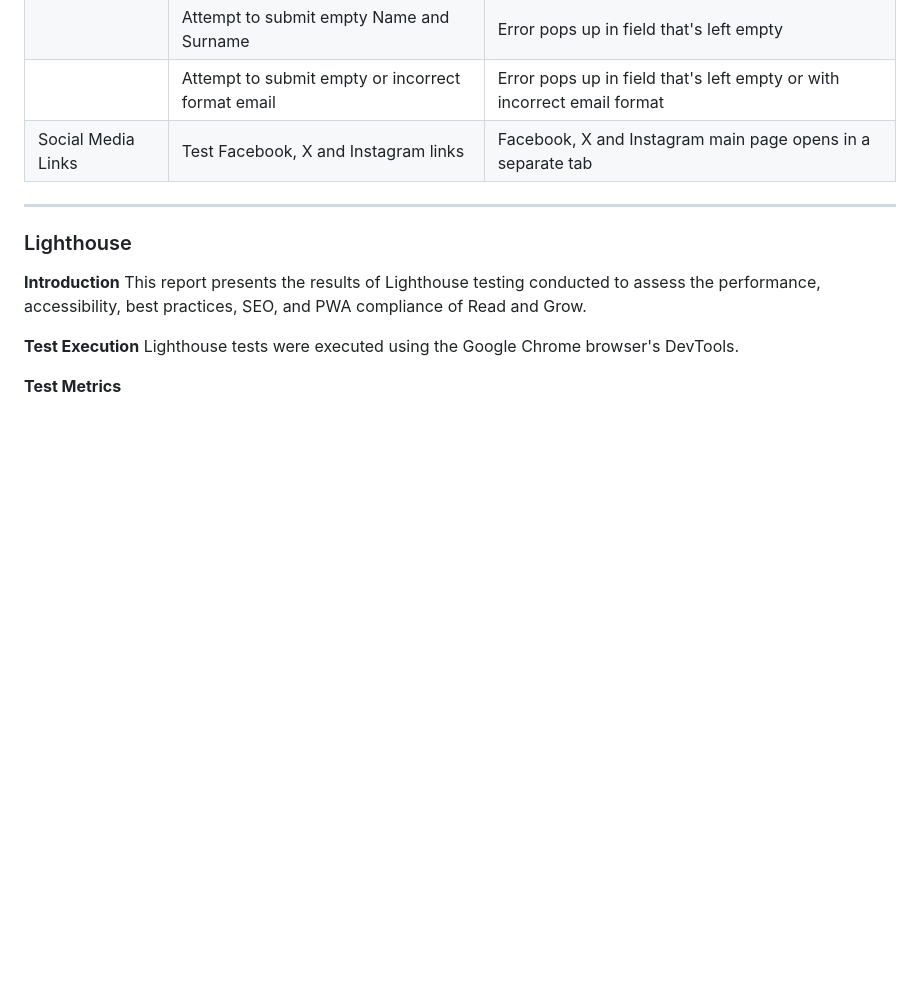
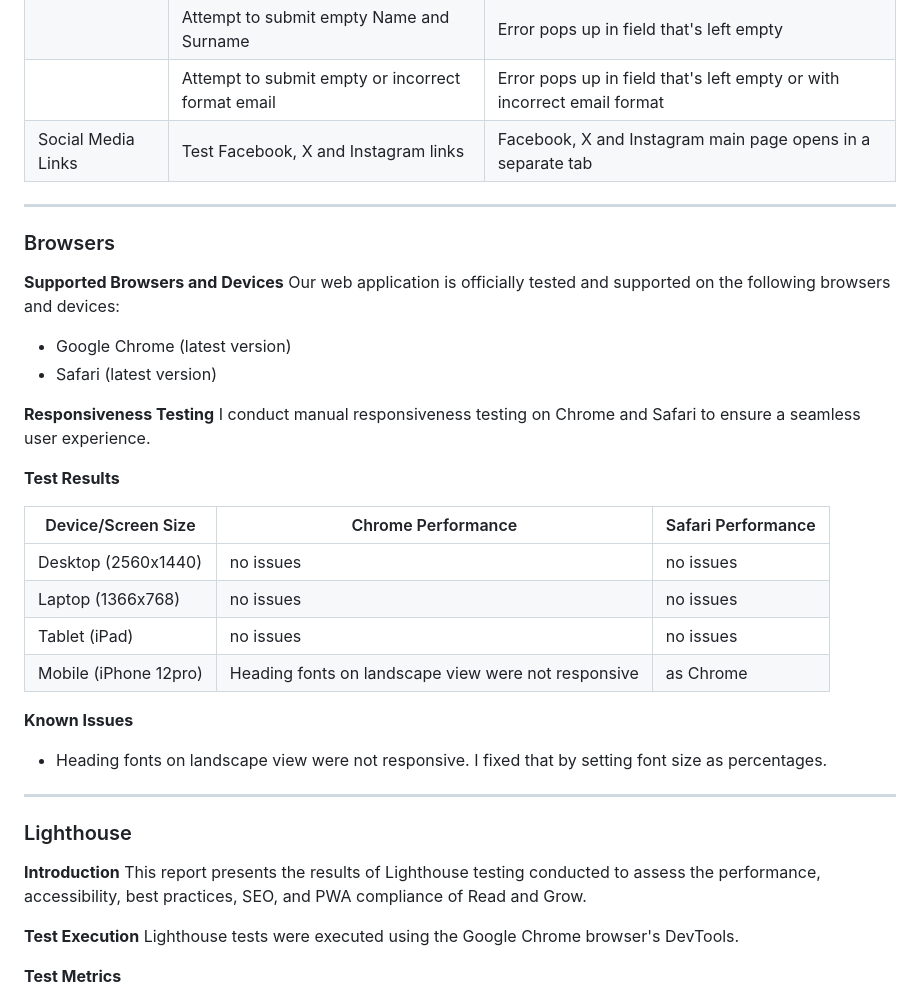
Before and after one commit to justynath/read-and-grow, a Markdown page: README.md, the part around one of its changes. GitHub-like rendering; blank space fills up the shorter version.

```diff
--- a/README.md
+++ b/README.md
@@ -160,6 +165,30 @@ While the current version of the project is fully functional, I have some exciti
 ||Attempt to submit empty Name and Surname|Error pops up in field that's left empty|
 ||Attempt to submit empty or incorrect format email|Error pops up in field that's left empty or with incorrect email format|
 |Social Media Links|Test Facebook, X and Instagram links|Facebook, X and Instagram main page opens in a separate tab|
+
+<hr>
+
+### Browsers
+
+**Supported Browsers and Devices**
+Our web application is officially tested and supported on the following browsers and devices:
+- Google Chrome (latest version)
+- Safari (latest version)
+
+**Responsiveness Testing**
+I conduct manual responsiveness testing on Chrome and Safari to ensure a seamless user experience.
+
+**Test Results**
+
+| Device/Screen Size  | Chrome Performance | Safari Performance |
+|----------------------|--------------------|---------------------|
+| Desktop (2560x1440) | no issues | no issues |
+| Laptop (1366x768)   | no issues | no issues |
+| Tablet (iPad)       | no issues | no issues |
+| Mobile (iPhone 12pro)   | Heading fonts on landscape view were not responsive | as Chrome |
+
+**Known Issues**
+- Heading fonts on landscape view were not responsive. I fixed that by setting font size as percentages.
 
 <hr>
 
```
Also changed, not shown: other parts of README.md (+48 -63 lines).
